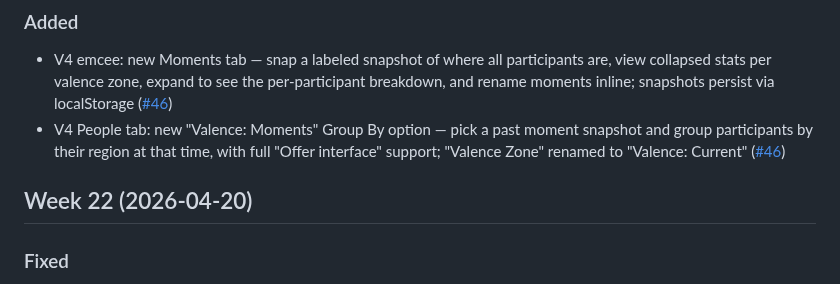
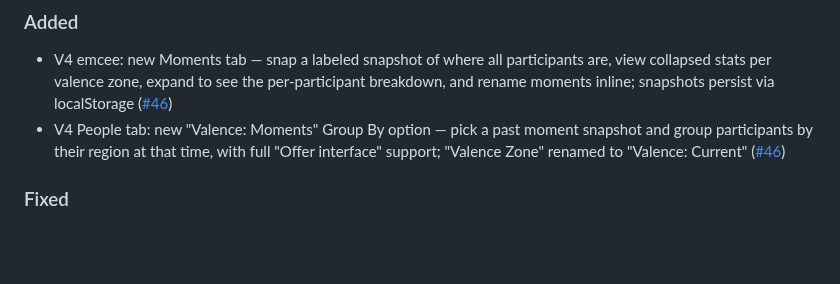
Before and after one commit to patcon/polislike-partykit-reaction-canvas, a Markdown page: CHANGELOG.md, the part around one of its changes. Drawn GitHub-style; blank space fills up the shorter version.

Commit message:
fix: move CHANGELOG entries to correct week (22, not 23)

```diff
--- a/CHANGELOG.md
+++ b/CHANGELOG.md
@@ -7,8 +7,6 @@ All notable changes to this project will be documented in this file. Releases cu
 ### Added
 - V4 emcee: new Moments tab — snap a labeled snapshot of where all participants are, view collapsed stats per valence zone, expand to see the per-participant breakdown, and rename moments inline; snapshots persist via localStorage ([#46](https://github.com/patcon/polislike-partykit-reaction-canvas/pull/46))
 - V4 People tab: new "Valence: Moments" Group By option — pick a past moment snapshot and group participants by their region at that time, with full "Offer interface" support; "Valence Zone" renamed to "Valence: Current" ([#46](https://github.com/patcon/polislike-partykit-reaction-canvas/pull/46))
-
-## Week 22 (2026-04-20)
 
 ### Fixed
 - V4 emcee panel no longer overflows the screen when the interface chip bar is visible — the panel now fills the remaining height instead of claiming the full 100vh ([#42](https://github.com/patcon/polislike-partykit-reaction-canvas/issues/42))
```
Also changed, not shown: other parts of CHANGELOG.md (+1 -1 lines).
